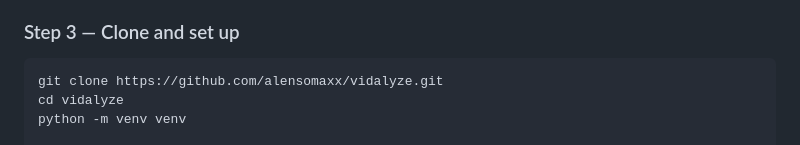
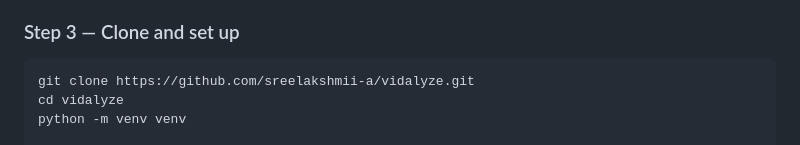
Before and after one commit to sreelakshmii-a/Vidalyze, a Markdown page: README.md, the part around the change. Rendered like a GitHub page.

Commit message:
Update repository URL in README

````diff
--- a/README.md
+++ b/README.md
@@ -92,7 +92,7 @@ vidalyze/
 ### Step 3 — Clone and set up
 
 ```bash
-git clone https://github.com/alensomaxx/vidalyze.git
+git clone https://github.com/sreelakshmii-a/vidalyze.git
 cd vidalyze
 python -m venv venv
 
````
